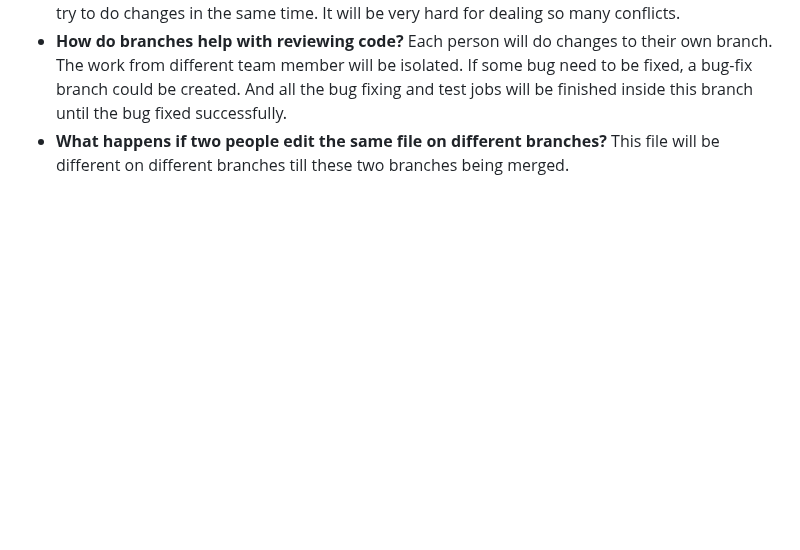
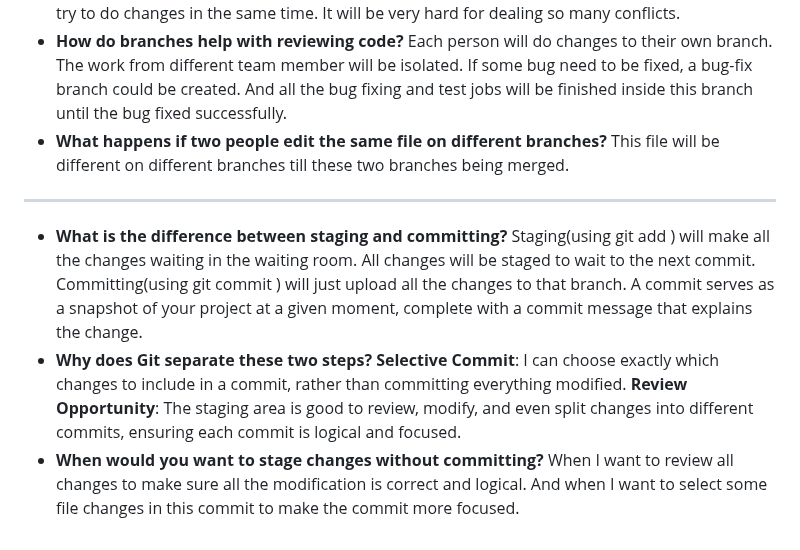
Before and after one commit to Linkgls/Linsheng-Linkgls-intern-repo, a Markdown page: Milestones_3/git_understanding.md, the part around the change. Rendered like a GitHub page; blank space fills up the shorter version.

Commit message:
Add sections on staging vs committing and the rationale behind Git's separation of these steps in git_understanding.md

```diff
--- a/Milestones_3/git_understanding.md
+++ b/Milestones_3/git_understanding.md
@@ -79,3 +79,12 @@ In a collaborate team, there are many people try to do changes in the same time.
 Each person will do changes to their own branch. The work from different team member will be isolated. If some bug need to be fixed, a bug-fix branch could be created. And all the bug fixing and test jobs will be finished inside this branch until the bug fixed successfully.
 - **What happens if two people edit the same file on different branches?**
 This file will be different on different branches till these two branches being merged.
+---
+- **What is the difference between staging and committing?**
+Staging(using git add <file>)  will make all the changes waiting in the waiting room. All changes will be staged to wait to the next commit.
+Committing(using git commit <file>) will just upload all the changes to that branch. A commit serves as a snapshot of your project at a given moment, complete with a commit message that explains the change.
+- **Why does Git separate these two steps?**
+**Selective Commit**: I can choose exactly which changes to include in a commit, rather than committing everything modified.
+**Review Opportunity**: The staging area is good to review, modify, and even split changes into different commits, ensuring each commit is logical and focused.
+- **When would you want to stage changes without committing?**
+When I want to review all changes to make sure all the modification is correct and logical. And when I want to select some file changes in this commit to make the commit more focused.
```
